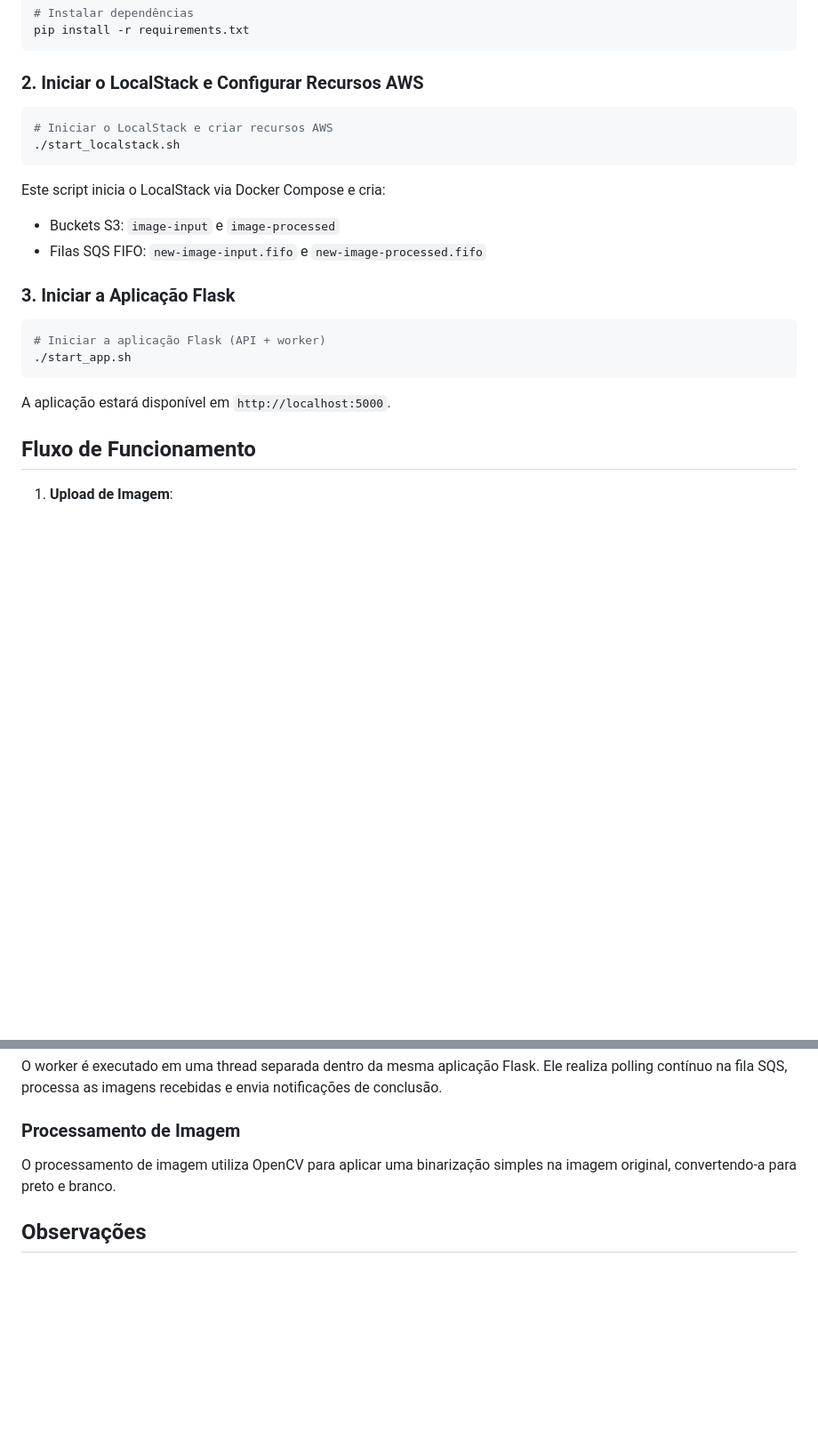
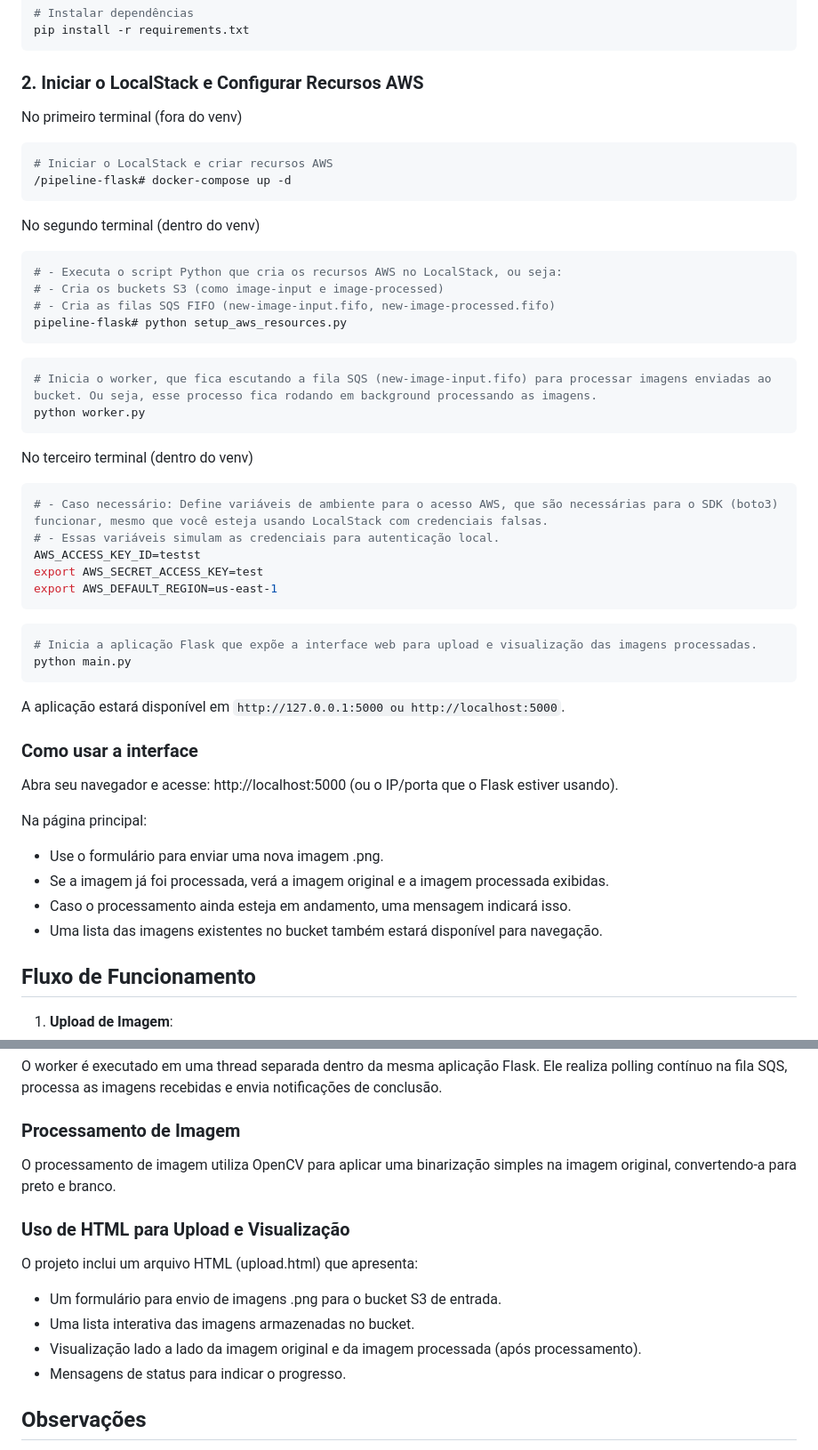
Before and after one commit to Indi-Lefay/Pipeline-de-Processamento-de-Imagens-com-Flask-e-AWS, a Markdown page: README.md, 2 parts joined by grey strips. Shown: that part at 89% size. GitHub-like rendering; blank space fills up the shorter version.

`````diff
--- a/README.md
+++ b/README.md
@@ -59,23 +59,47 @@ pip install -r requirements.txt
 
 ### 2. Iniciar o LocalStack e Configurar Recursos AWS
 
+No primeiro terminal (fora do venv)
 ```bash
 # Iniciar o LocalStack e criar recursos AWS
-./start_localstack.sh
+/pipeline-flask# docker-compose up -d
 ```
+No segundo terminal (dentro do venv)
+````bash
+# - Executa o script Python que cria os recursos AWS no LocalStack, ou seja:
+# - Cria os buckets S3 (como image-input e image-processed)
+# - Cria as filas SQS FIFO (new-image-input.fifo, new-image-processed.fifo)
+pipeline-flask# python setup_aws_resources.py
+````
+````bash
+# Inicia o worker, que fica escutando a fila SQS (new-image-input.fifo) para processar imagens enviadas ao bucket. Ou seja, esse processo fica rodando em background processando as imagens.
+python worker.py
+````
+No terceiro terminal (dentro do venv)
+````bash
+# - Caso necessário: Define variáveis de ambiente para o acesso AWS, que são necessárias para o SDK (boto3) funcionar, mesmo que você esteja usando LocalStack com credenciais falsas.
+# - Essas variáveis simulam as credenciais para autenticação local.
+AWS_ACCESS_KEY_ID=testst
+export AWS_SECRET_ACCESS_KEY=test
+export AWS_DEFAULT_REGION=us-east-1
+````
+````bash
+# Inicia a aplicação Flask que expõe a interface web para upload e visualização das imagens processadas.
+python main.py
+````
 
-Este script inicia o LocalStack via Docker Compose e cria:
-- Buckets S3: `image-input` e `image-processed`
-- Filas SQS FIFO: `new-image-input.fifo` e `new-image-processed.fifo`
+A aplicação estará disponível em `http://127.0.0.1:5000 ou http://localhost:5000`.
 
-### 3. Iniciar a Aplicação Flask
+### Como usar a interface
 
-```bash
-# Iniciar a aplicação Flask (API + worker)
-./start_app.sh
-```
+Abra seu navegador e acesse: http://localhost:5000 (ou o IP/porta que o Flask estiver usando).
 
-A aplicação estará disponível em `http://localhost:5000`.
+Na página principal:
+
+- Use o formulário para enviar uma nova imagem .png.
+- Se a imagem já foi processada, verá a imagem original e a imagem processada exibidas.
+- Caso o processamento ainda esteja em andamento, uma mensagem indicará isso.
+- Uma lista das imagens existentes no bucket também estará disponível para navegação.
 
 ## Fluxo de Funcionamento
 
@@ -106,6 +130,14 @@ O worker é executado em uma thread separada dentro da mesma aplicação Flask.
 
 O processamento de imagem utiliza OpenCV para aplicar uma binarização simples na imagem original, convertendo-a para preto e branco.
 
+### Uso de HTML para Upload e Visualização
+
+O projeto inclui um arquivo HTML (upload.html) que apresenta:
+- Um formulário para envio de imagens .png para o bucket S3 de entrada.
+- Uma lista interativa das imagens armazenadas no bucket.
+- Visualização lado a lado da imagem original e da imagem processada (após processamento).
+- Mensagens de status para indicar o progresso.
+
 ## Observações
 
 - Todas as filas SQS são do tipo FIFO (First-In-First-Out)
`````
